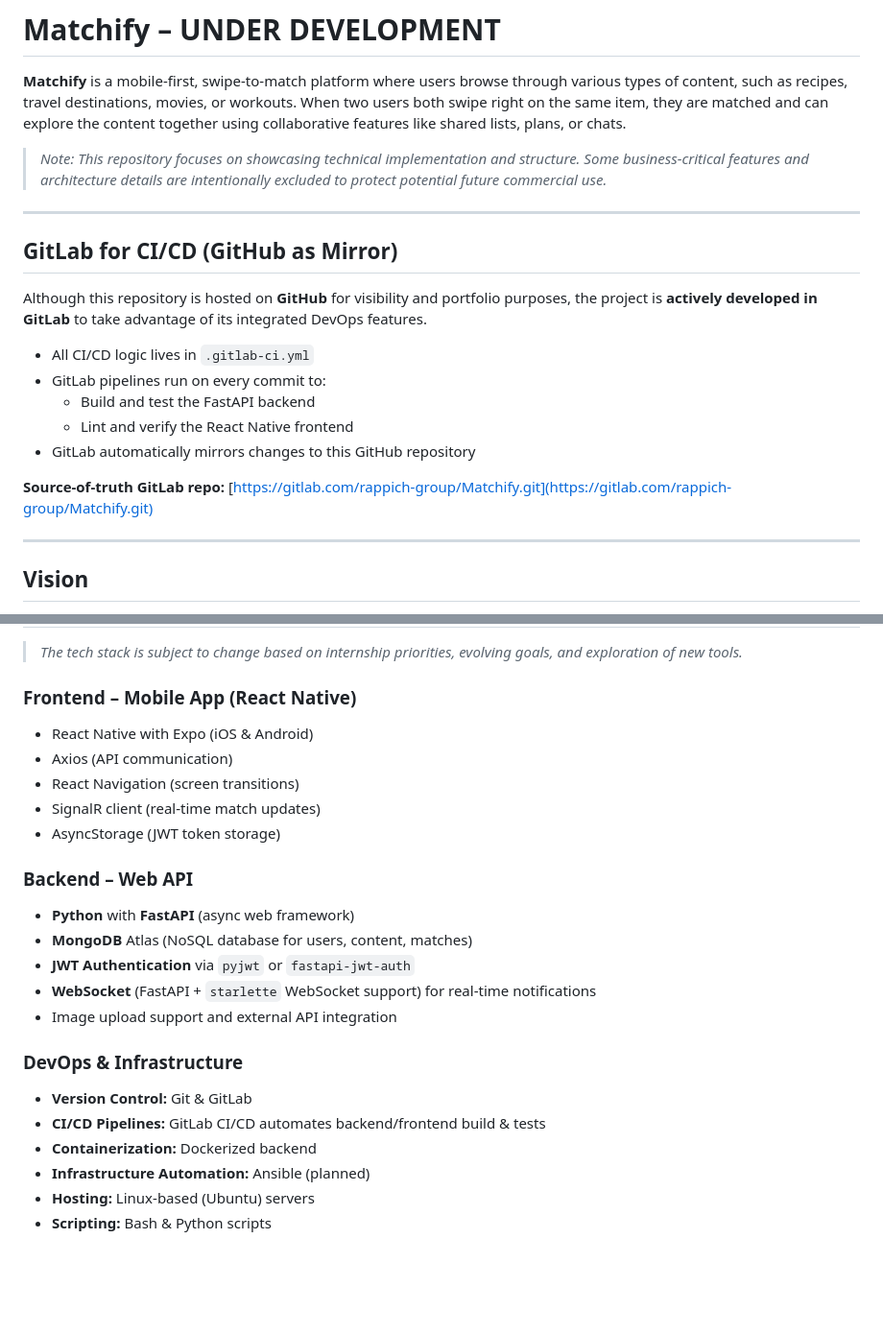
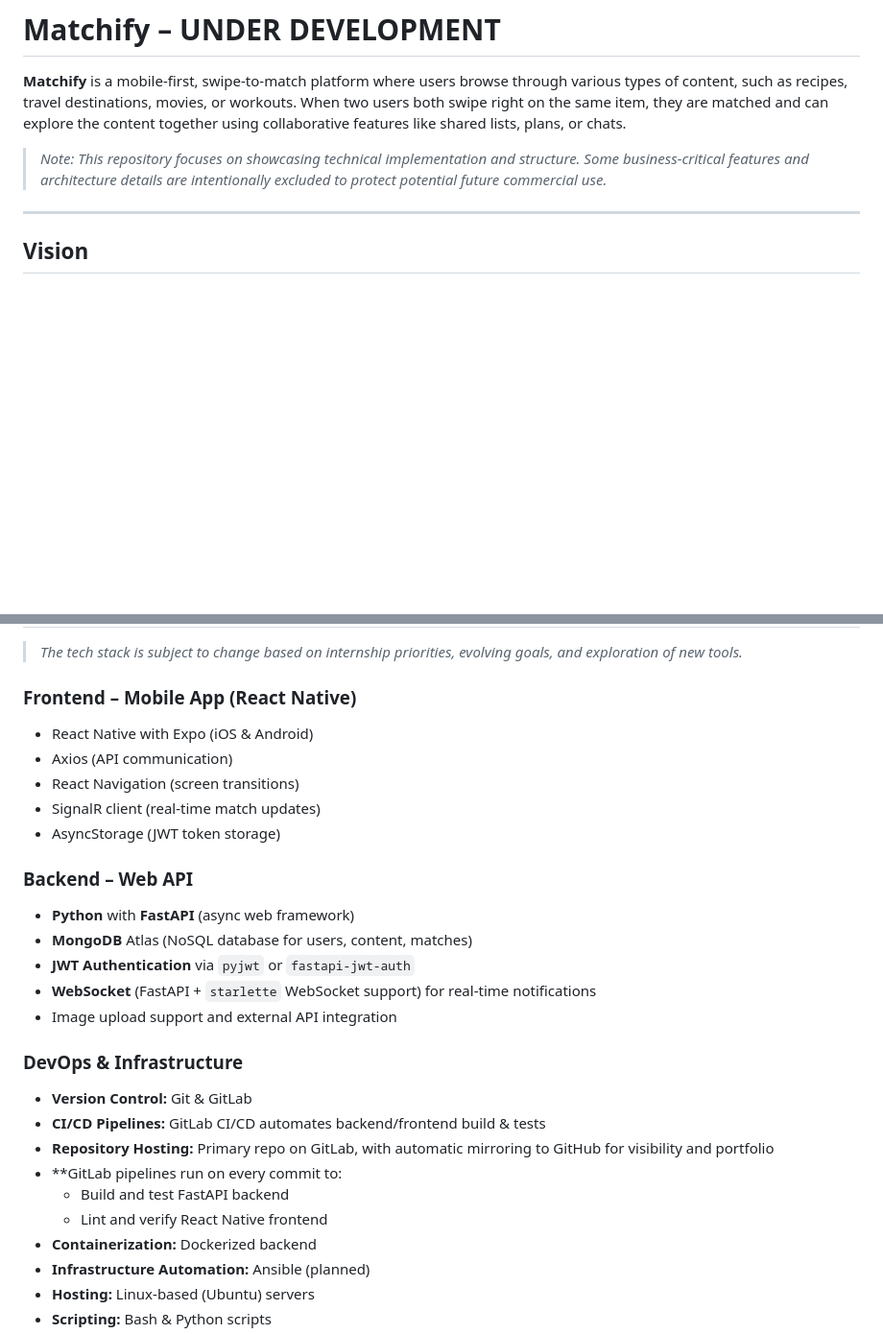
Before and after one commit to Rappich/Matchify, a Markdown page: README.md, 2 parts joined by grey strips. Shown: that part at 96% size. Rendered like a GitHub page; blank space fills up the shorter version.

```diff
--- a/README.md
+++ b/README.md
@@ -4,19 +4,6 @@
 
 > _Note: This repository focuses on showcasing technical implementation and structure. Some business-critical features and architecture details are intentionally excluded to protect potential future commercial use._
 
----
-
-## GitLab for CI/CD (GitHub as Mirror)
-
-Although this repository is hosted on **GitHub** for visibility and portfolio purposes, the project is **actively developed in GitLab** to take advantage of its integrated DevOps features.
-
-- All CI/CD logic lives in `.gitlab-ci.yml`
-- GitLab pipelines run on every commit to:
-  - Build and test the FastAPI backend
-  - Lint and verify the React Native frontend
-- GitLab automatically mirrors changes to this GitHub repository
-
-**Source-of-truth GitLab repo:** [https://gitlab.com/rappich-group/Matchify.git](https://gitlab.com/rappich-group/Matchify.git)
 
 ---
 
@@ -50,7 +37,6 @@ This project has two primary goals:
 > _The tech stack is subject to change based on internship priorities, evolving goals, and exploration of new tools._
 
 ### Frontend – Mobile App (React Native)
-
 - React Native with Expo (iOS & Android)
 - Axios (API communication)
 - React Navigation (screen transitions)
@@ -58,7 +44,6 @@ This project has two primary goals:
 - AsyncStorage (JWT token storage)
 
 ### Backend – Web API
-
 - **Python** with **FastAPI** (async web framework)
 - **MongoDB** Atlas (NoSQL database for users, content, matches)
 - **JWT Authentication** via `pyjwt` or `fastapi-jwt-auth`
@@ -66,9 +51,12 @@ This project has two primary goals:
 - Image upload support and external API integration
 
 ### DevOps & Infrastructure
-
 - **Version Control:** Git & GitLab
 - **CI/CD Pipelines:** GitLab CI/CD automates backend/frontend build & tests
+- **Repository Hosting:** Primary repo on GitLab, with automatic mirroring to GitHub for visibility and portfolio
+- **GitLab pipelines run on every commit to:
+  - Build and test FastAPI backend
+  - Lint and verify React Native frontend
 - **Containerization:** Dockerized backend
 - **Infrastructure Automation:** Ansible (planned)
 - **Hosting:** Linux-based (Ubuntu) servers
```
